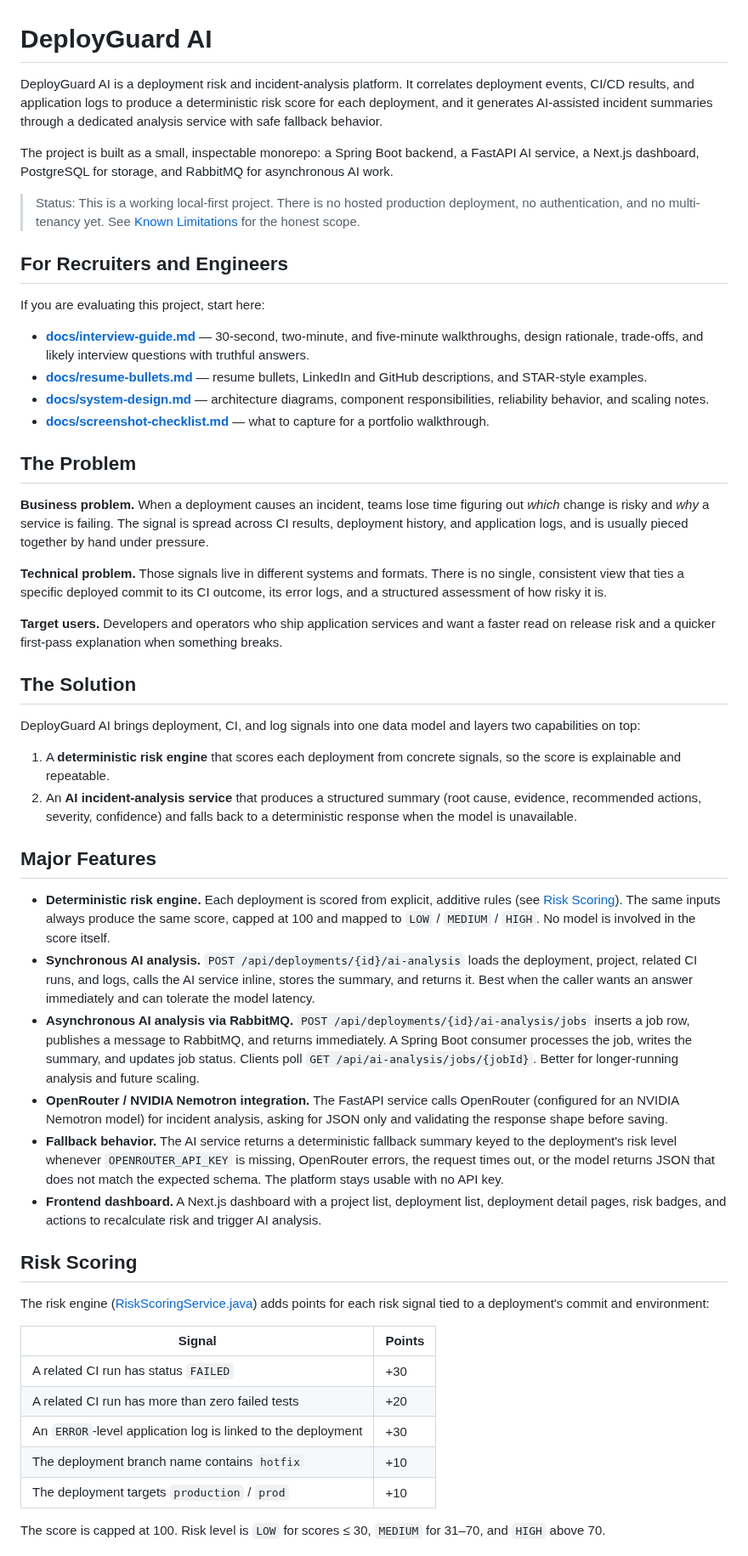
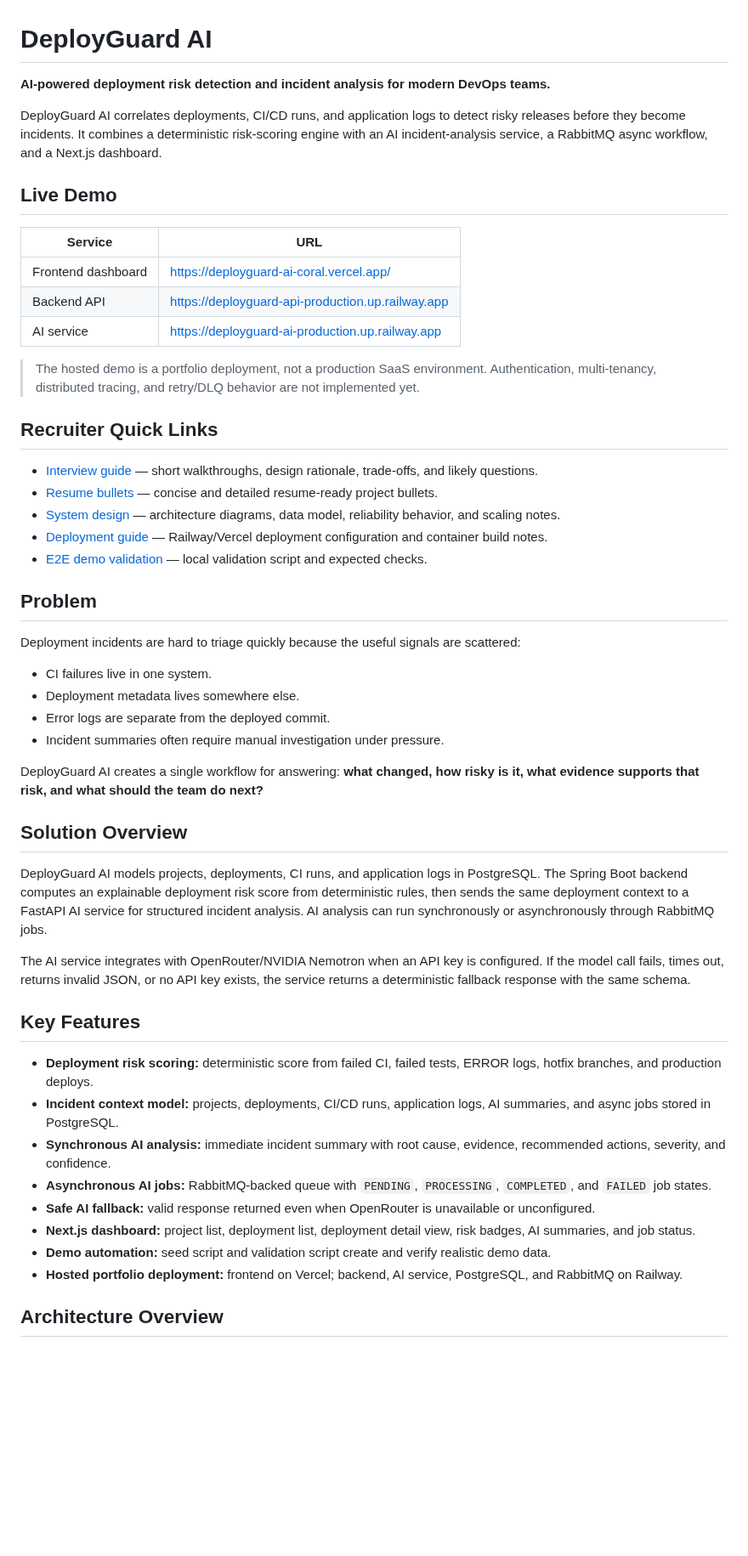
Before and after one commit to Yaswanth2120/deployguard-ai, a Markdown page: README.md, the part around one of its changes. Shown at 85% size. Drawn GitHub-style; blank space fills up the shorter version.

```diff
--- a/README.md
+++ b/README.md
@@ -1,57 +1,54 @@
 # DeployGuard AI
 
-DeployGuard AI is a deployment risk and incident-analysis platform. It correlates deployment events, CI/CD results, and application logs to produce a deterministic risk score for each deployment, and it generates AI-assisted incident summaries through a dedicated analysis service with safe fallback behavior.
+**AI-powered deployment risk detection and incident analysis for modern DevOps teams.**
 
-The project is built as a small, inspectable monorepo: a Spring Boot backend, a FastAPI AI service, a Next.js dashboard, PostgreSQL for storage, and RabbitMQ for asynchronous AI work.
+DeployGuard AI correlates deployments, CI/CD runs, and application logs to detect risky releases before they become incidents. It combines a deterministic risk-scoring engine with an AI incident-analysis service, a RabbitMQ async workflow, and a Next.js dashboard.
 
-> Status: This is a working local-first project. There is no hosted production deployment, no authentication, and no multi-tenancy yet. See [Known Limitations](#known-limitations) for the honest scope.
+## Live Demo
 
-## For Recruiters and Engineers
+| Service | URL |
+| --- | --- |
+| Frontend dashboard | https://deployguard-ai-coral.vercel.app/ |
+| Backend API | https://deployguard-api-production.up.railway.app |
+| AI service | https://deployguard-ai-production.up.railway.app |
 
-If you are evaluating this project, start here:
+> The hosted demo is a portfolio deployment, not a production SaaS environment. Authentication, multi-tenancy, distributed tracing, and retry/DLQ behavior are not implemented yet.
 
-- **[docs/interview-guide.md](docs/interview-guide.md)** — 30-second, two-minute, and five-minute walkthroughs, design rationale, trade-offs, and likely interview questions with truthful answers.
-- **[docs/resume-bullets.md](docs/resume-bullets.md)** — resume bullets, LinkedIn and GitHub descriptions, and STAR-style examples.
-- **[docs/system-design.md](docs/system-design.md)** — architecture diagrams, component responsibilities, reliability behavior, and scaling notes.
-- **[docs/screenshot-checklist.md](docs/screenshot-checklist.md)** — what to capture for a portfolio walkthrough.
+## Recruiter Quick Links
 
-## The Problem
+- [Interview guide](docs/interview-guide.md) — short walkthroughs, design rationale, trade-offs, and likely questions.
+- [Resume bullets](docs/resume-bullets.md) — concise and detailed resume-ready project bullets.
+- [System design](docs/system-design.md) — architecture diagrams, data model, reliability behavior, and scaling notes.
+- [Deployment guide](docs/deployment.md) — Railway/Vercel deployment configuration and container build notes.
+- [E2E demo validation](docs/e2e-demo-validation.md) — local validation script and expected checks.
 
-**Business problem.** When a deployment causes an incident, teams lose time figuring out *which* change is risky and *why* a service is failing. The signal is spread across CI results, deployment history, and application logs, and is usually pieced together by hand under pressure.
+## Problem
 
-**Technical problem.** Those signals live in different systems and formats. There is no single, consistent view that ties a specific deployed commit to its CI outcome, its error logs, and a structured assessment of how risky it is.
+Deployment incidents are hard to triage quickly because the useful signals are scattered:
 
-**Target users.** Developers and operators who ship application services and want a faster read on release risk and a quicker first-pass explanation when something breaks.
+- CI failures live in one system.
+- Deployment metadata lives somewhere else.
+- Error logs are separate from the deployed commit.
+- Incident summaries often require manual investigation under pressure.
 
-## The Solution
+DeployGuard AI creates a single workflow for answering: **what changed, how risky is it, what evidence supports that risk, and what should the team do next?**
 
-DeployGuard AI brings deployment, CI, and log signals into one data model and layers two capabilities on top:
+## Solution Overview
 
-1. A **deterministic risk engine** that scores each deployment from concrete signals, so the score is explainable and repeatable.
-2. An **AI incident-analysis service** that produces a structured summary (root cause, evidence, recommended actions, severity, confidence) and falls back to a deterministic response when the model is unavailable.
+DeployGuard AI models projects, deployments, CI runs, and application logs in PostgreSQL. The Spring Boot backend computes an explainable deployment risk score from deterministic rules, then sends the same deployment context to a FastAPI AI service for structured incident analysis. AI analysis can run synchronously or asynchronously through RabbitMQ jobs.
 
+The AI service integrates with OpenRouter/NVIDIA Nemotron when an API key is configured. If the model call fails, times out, returns invalid JSON, or no API key exists, the service returns a deterministic fallback response with the same schema.
 
-## Major Features
+## Key Features
 
-- **Deterministic risk engine.** Each deployment is scored from explicit, additive rules (see [Risk Scoring](#risk-scoring)). The same inputs always produce the same score, capped at 100 and mapped to `LOW` / `MEDIUM` / `HIGH`. No model is involved in the score itself.
-- **Synchronous AI analysis.** `POST /api/deployments/{id}/ai-analysis` loads the deployment, project, related CI runs, and logs, calls the AI service inline, stores the summary, and returns it. Best when the caller wants an answer immediately and can tolerate the model latency.
-- **Asynchronous AI analysis via RabbitMQ.** `POST /api/deployments/{id}/ai-analysis/jobs` inserts a job row, publishes a message to RabbitMQ, and returns immediately. A Spring Boot consumer processes the job, writes the summary, and updates job status. Clients poll `GET /api/ai-analysis/jobs/{jobId}`. Better for longer-running analysis and future scaling.
-- **OpenRouter / NVIDIA Nemotron integration.** The FastAPI service calls OpenRouter (configured for an NVIDIA Nemotron model) for incident analysis, asking for JSON only and validating the response shape before saving.
-- **Fallback behavior.** The AI service returns a deterministic fallback summary keyed to the deployment's risk level whenever `OPENROUTER_API_KEY` is missing, OpenRouter errors, the request times out, or the model returns JSON that does not match the expected schema. The platform stays usable with no API key.
-- **Frontend dashboard.** A Next.js dashboard with a project list, deployment list, deployment detail pages, risk badges, and actions to recalculate risk and trigger AI analysis.
+- **Deployment risk scoring:** deterministic score from failed CI, failed tests, ERROR logs, hotfix branches, and production deploys.
+- **Incident context model:** projects, deployments, CI/CD runs, application logs, AI summaries, and async jobs stored in PostgreSQL.
+- **Synchronous AI analysis:** immediate incident summary with root cause, evidence, recommended actions, severity, and confidence.
+- **Asynchronous AI jobs:** RabbitMQ-backed queue with `PENDING`, `PROCESSING`, `COMPLETED`, and `FAILED` job states.
+- **Safe AI fallback:** valid response returned even when OpenRouter is unavailable or unconfigured.
+- **Next.js dashboard:** project list, deployment list, deployment detail view, risk badges, AI summaries, and job status.
+- **Demo automation:** seed script and validation script create and verify realistic demo data.
+- **Hosted portfolio deployment:** frontend on Vercel; backend, AI service, PostgreSQL, and RabbitMQ on Railway.
 
+## Architecture Overview
 
-## Risk Scoring
-
-The risk engine ([RiskScoringService.java](backend/deployguard-api/src/main/java/com/deployguard/api/risk/RiskScoringService.java)) adds points for each risk signal tied to a deployment's commit and environment:
-
-| Signal | Points |
-| --- | --- |
-| A related CI run has status `FAILED` | +30 |
-| A related CI run has more than zero failed tests | +20 |
-| An `ERROR`-level application log is linked to the deployment | +30 |
-| The deployment branch name contains `hotfix` | +10 |
-| The deployment targets `production` / `prod` | +10 |
-
-The score is capped at 100. Risk level is `LOW` for scores ≤ 30, `MEDIUM` for 31–70, and `HIGH` above 70.
-
```
Also changed, not shown: other parts of README.md (+204 -124 lines), docs/screenshots/README.md (added, +11 -0 lines), docs/screenshots/ai-analysis.png (added), docs/screenshots/dashboard.png (added), docs/screenshots/deployment-detail.png (added).
